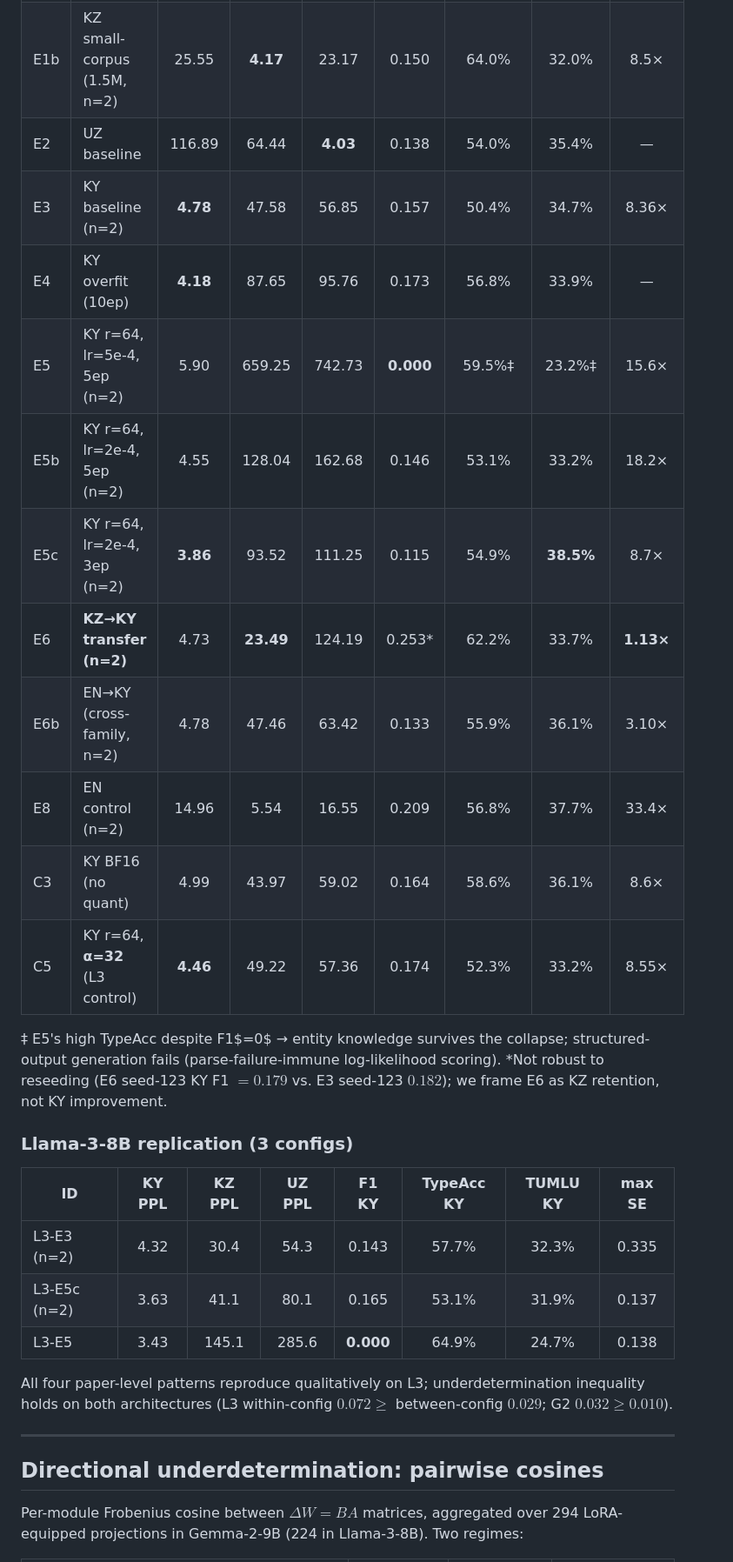
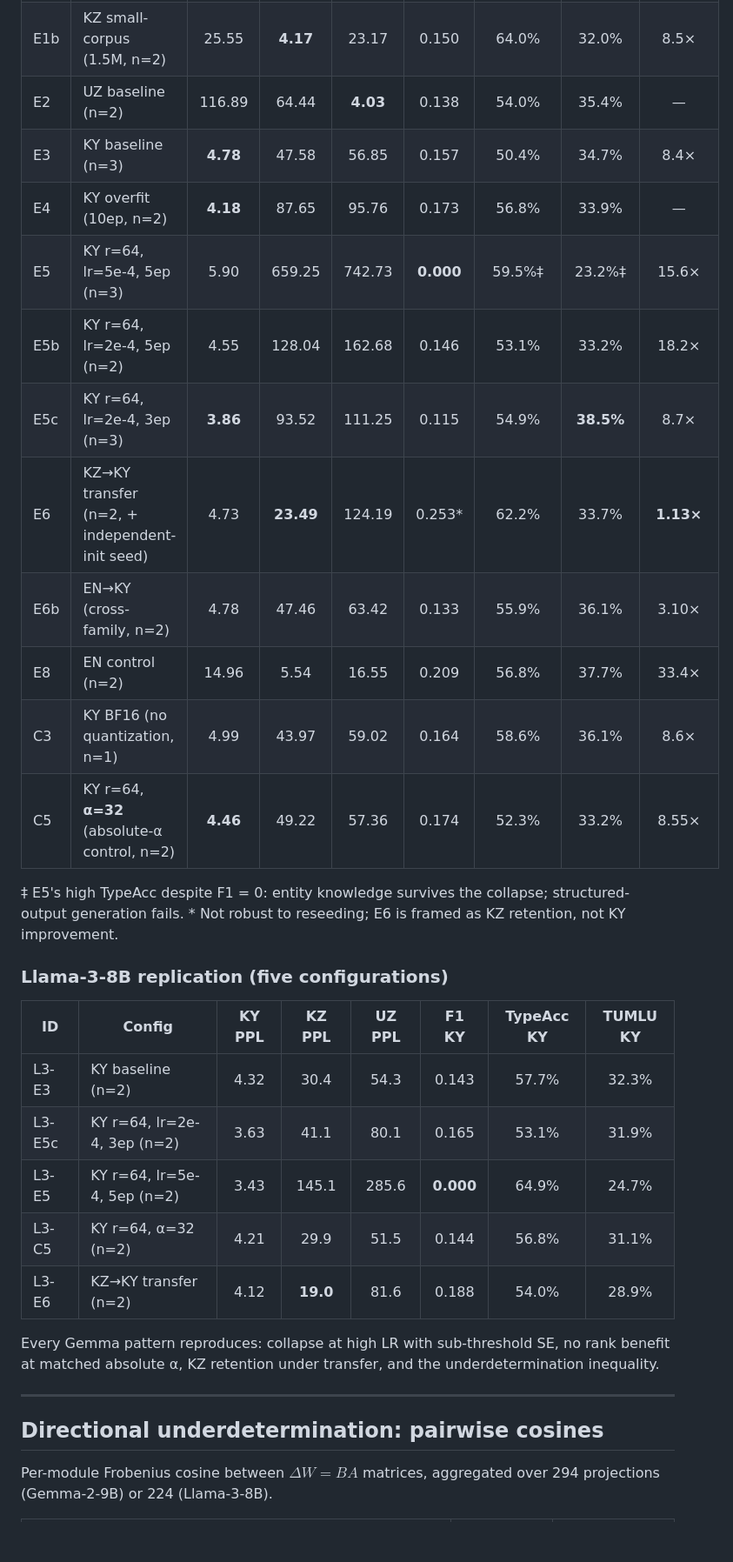
Before and after one commit to Zarina33/Spectral-Collapse-Turkic-Conference, a Markdown page: README.md, the part around one of its changes. Shown at 87% size. GitHub-like rendering; blank space fills up the shorter version.

```diff
--- a/README.md
+++ b/README.md
@@ -32,31 +30,33 @@ Best-eval-loss checkpoint (HF `load_best_model_at_end=True`); seed 42 unless not
 | E1b | KZ small-corpus (1.5M, n=2) | 25.55 | **4.17** | 23.17 | 0.150 | 64.0% | 32.0% | 8.5× |
-| E2 | UZ baseline | 116.89 | 64.44 | **4.03** | 0.138 | 54.0% | 35.4% | — |
-| E3 | KY baseline (n=2) | **4.78** | 47.58 | 56.85 | 0.157 | 50.4% | 34.7% | 8.36× |
-| E4 | KY overfit (10ep) | **4.18** | 87.65 | 95.76 | 0.173 | 56.8% | 33.9% | — |
-| E5 | KY r=64, lr=5e-4, 5ep (n=2) | 5.90 | 659.25 | 742.73 | **0.000** | 59.5%‡ | 23.2%‡ | 15.6× |
+| E2 | UZ baseline (n=2) | 116.89 | 64.44 | **4.03** | 0.138 | 54.0% | 35.4% | — |
+| E3 | KY baseline (n=3) | **4.78** | 47.58 | 56.85 | 0.157 | 50.4% | 34.7% | 8.4× |
+| E4 | KY overfit (10ep, n=2) | **4.18** | 87.65 | 95.76 | 0.173 | 56.8% | 33.9% | — |
+| E5 | KY r=64, lr=5e-4, 5ep (n=3) | 5.90 | 659.25 | 742.73 | **0.000** | 59.5%‡ | 23.2%‡ | 15.6× |
 | E5b | KY r=64, lr=2e-4, 5ep (n=2) | 4.55 | 128.04 | 162.68 | 0.146 | 53.1% | 33.2% | 18.2× |
-| E5c | KY r=64, lr=2e-4, 3ep (n=2) | **3.86** | 93.52 | 111.25 | 0.115 | 54.9% | **38.5%** | 8.7× |
-| E6 | **KZ→KY transfer (n=2)** | 4.73 | **23.49** | 124.19 | 0.253\* | 62.2% | 33.7% | **1.13×** |
+| E5c | KY r=64, lr=2e-4, 3ep (n=3) | **3.86** | 93.52 | 111.25 | 0.115 | 54.9% | **38.5%** | 8.7× |
+| E6 | KZ→KY transfer (n=2, + independent-init seed) | 4.73 | **23.49** | 124.19 | 0.253\* | 62.2% | 33.7% | **1.13×** |
 | E6b | EN→KY (cross-family, n=2) | 4.78 | 47.46 | 63.42 | 0.133 | 55.9% | 36.1% | 3.10× |
 | E8 | EN control (n=2) | 14.96 | 5.54 | 16.55 | 0.209 | 56.8% | 37.7% | 33.4× |
-| C3 | KY BF16 (no quant) | 4.99 | 43.97 | 59.02 | 0.164 | 58.6% | 36.1% | 8.6× |
-| C5 | KY r=64, **α=32** (L3 control) | **4.46** | 49.22 | 57.36 | 0.174 | 52.3% | 33.2% | 8.55× |
+| C3 | KY BF16 (no quantization, n=1) | 4.99 | 43.97 | 59.02 | 0.164 | 58.6% | 36.1% | 8.6× |
+| C5 | KY r=64, **α=32** (absolute-α control, n=2) | **4.46** | 49.22 | 57.36 | 0.174 | 52.3% | 33.2% | 8.55× |
 
-‡ E5's high TypeAcc despite F1$=0$ → entity knowledge survives the collapse; structured-output generation fails (parse-failure-immune log-likelihood scoring). \*Not robust to reseeding (E6 seed-123 KY F1 $= 0.179$ vs. E3 seed-123 $0.182$); we frame E6 as KZ retention, not KY improvement.
+‡ E5's high TypeAcc despite F1 = 0: entity knowledge survives the collapse; structured-output generation fails. \* Not robust to reseeding; E6 is framed as KZ retention, not KY improvement.
 
-### Llama-3-8B replication (3 configs)
+### Llama-3-8B replication (five configurations)
 
-| ID | KY PPL | KZ PPL | UZ PPL | F1 KY | TypeAcc KY | TUMLU KY | max SE |
-|----|:------:|:------:|:------:|:-----:|:---------:|:--------:|:------:|
-| L3-E3 (n=2) | 4.32 | 30.4 | 54.3 | 0.143 | 57.7% | 32.3% | 0.335 |
-| L3-E5c (n=2) | 3.63 | 41.1 | 80.1 | 0.165 | 53.1% | 31.9% | 0.137 |
-| L3-E5 | 3.43 | 145.1 | 285.6 | **0.000** | 64.9% | 24.7% | 0.138 |
+| ID | Config | KY PPL | KZ PPL | UZ PPL | F1 KY | TypeAcc KY | TUMLU KY |
+|----|--------|:------:|:------:|:------:|:-----:|:---------:|:--------:|
+| L3-E3 | KY baseline (n=2) | 4.32 | 30.4 | 54.3 | 0.143 | 57.7% | 32.3% |
+| L3-E5c | KY r=64, lr=2e-4, 3ep (n=2) | 3.63 | 41.1 | 80.1 | 0.165 | 53.1% | 31.9% |
+| L3-E5 | KY r=64, lr=5e-4, 5ep (n=2) | 3.43 | 145.1 | 285.6 | **0.000** | 64.9% | 24.7% |
+| L3-C5 | KY r=64, α=32 (n=2) | 4.21 | 29.9 | 51.5 | 0.144 | 56.8% | 31.1% |
+| L3-E6 | KZ→KY transfer (n=2) | 4.12 | **19.0** | 81.6 | 0.188 | 54.0% | 28.9% |
 
-All four paper-level patterns reproduce qualitatively on L3; underdetermination inequality holds on both architectures (L3 within-config $0.072 \geq$ between-config $0.029$; G2 $0.032 \geq 0.010$).
+Every Gemma pattern reproduces: collapse at high LR with sub-threshold SE, no rank benefit at matched absolute α, KZ retention under transfer, and the underdetermination inequality.
 
 ---
 
 ## Directional underdetermination: pairwise cosines
 
-Per-module Frobenius cosine between $\Delta W = BA$ matrices, aggregated over 294 LoRA-equipped projections in Gemma-2-9B (224 in Llama-3-8B). Two regimes:
+Per-module Frobenius cosine between $\Delta W = BA$ matrices, aggregated over 294 projections (Gemma-2-9B) or 224 (Llama-3-8B).
 
```
Also changed, not shown: other parts of README.md (+88 -108 lines).
